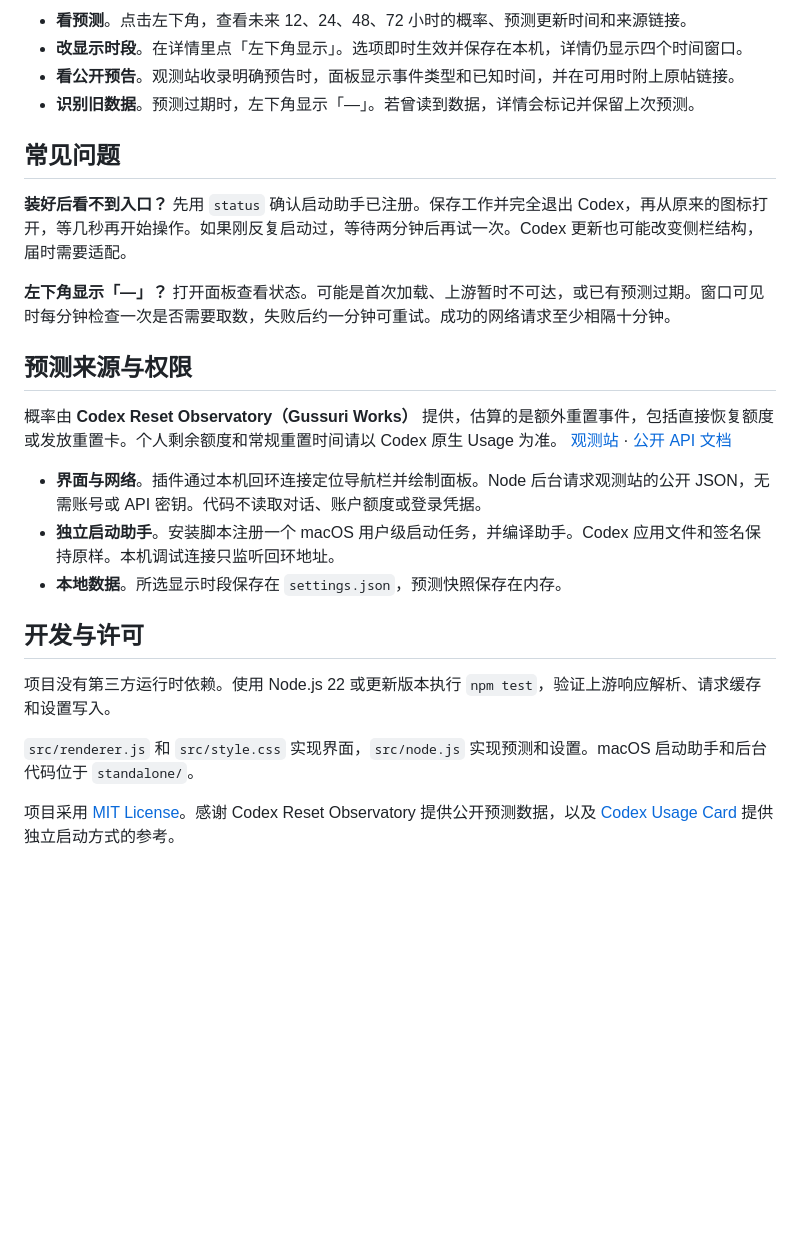
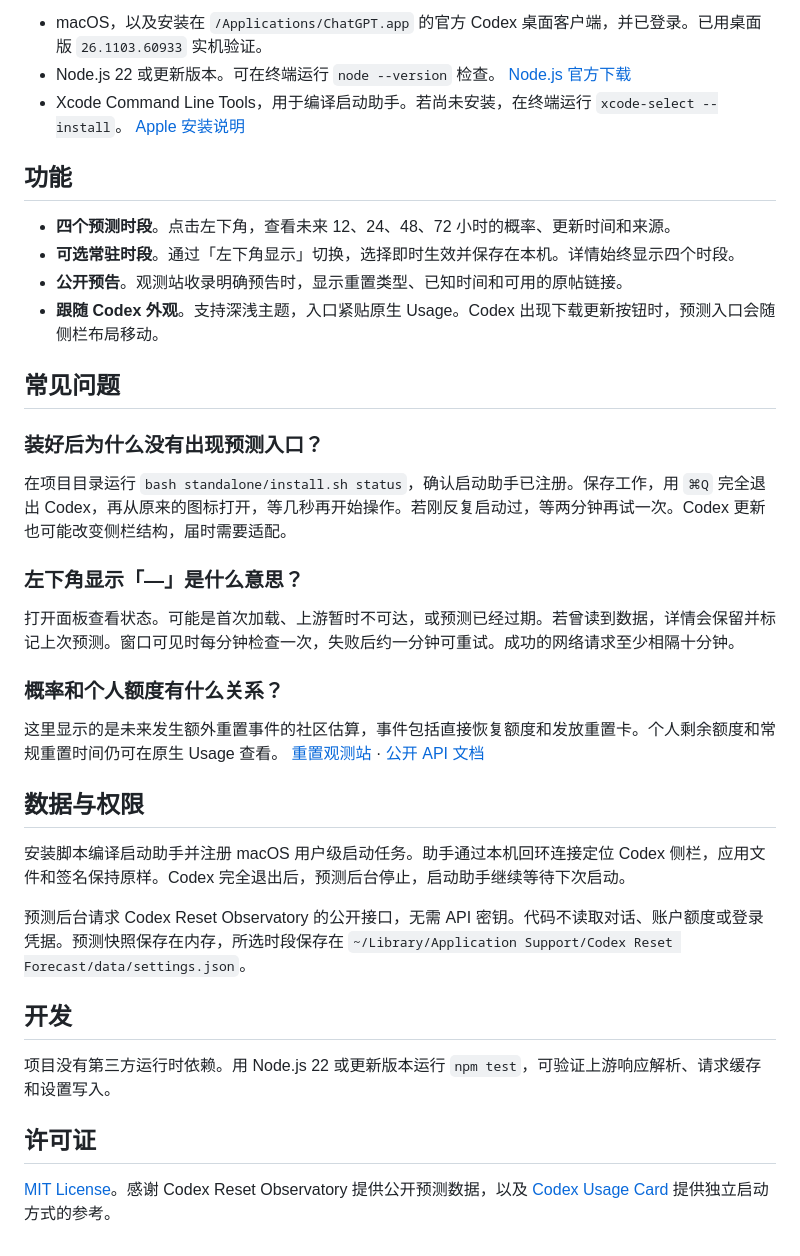
Before and after one commit to key-student/codex-reset-forecast, a Markdown page: README.md, the part around one of its changes. Rendered like a GitHub page; blank space fills up the shorter version.

```diff
--- a/README.md
+++ b/README.md
@@ -53,27 +52,39 @@ bash standalone/install.sh uninstall    # 卸载启动助手及其运行文件
 
-- **看预测**。点击左下角，查看未来 12、24、48、72 小时的概率、预测更新时间和来源链接。
-- **改显示时段**。在详情里点「左下角显示」。选项即时生效并保存在本机，详情仍显示四个时间窗口。
-- **看公开预告**。观测站收录明确预告时，面板显示事件类型和已知时间，并在可用时附上原帖链接。
-- **识别旧数据**。预测过期时，左下角显示「—」。若曾读到数据，详情会标记并保留上次预测。
+- macOS，以及安装在 `/Applications/ChatGPT.app` 的官方 Codex 桌面客户端，并已登录。已用桌面版 `26.1103.60933` 实机验证。
+- Node.js 22 或更新版本。可在终端运行 `node --version` 检查。 [Node.js 官方下载](https://nodejs.org/en/download)
+- Xcode Command Line Tools，用于编译启动助手。若尚未安装，在终端运行 `xcode-select --install`。 [Apple 安装说明](https://developer.apple.com/documentation/xcode/installing-the-command-line-tools/)
+
+## 功能
+
+- **四个预测时段**。点击左下角，查看未来 12、24、48、72 小时的概率、更新时间和来源。
+- **可选常驻时段**。通过「左下角显示」切换，选择即时生效并保存在本机。详情始终显示四个时段。
+- **公开预告**。观测站收录明确预告时，显示重置类型、已知时间和可用的原帖链接。
+- **跟随 Codex 外观**。支持深浅主题，入口紧贴原生 Usage。Codex 出现下载更新按钮时，预测入口会随侧栏布局移动。
 
 ## 常见问题
 
-**装好后看不到入口？** 先用 `status` 确认启动助手已注册。保存工作并完全退出 Codex，再从原来的图标打开，等几秒再开始操作。如果刚反复启动过，等待两分钟后再试一次。Codex 更新也可能改变侧栏结构，届时需要适配。
+### 装好后为什么没有出现预测入口？
 
-**左下角显示「—」？** 打开面板查看状态。可能是首次加载、上游暂时不可达，或已有预测过期。窗口可见时每分钟检查一次是否需要取数，失败后约一分钟可重试。成功的网络请求至少相隔十分钟。
+在项目目录运行 `bash standalone/install.sh status`，确认启动助手已注册。保存工作，用 `⌘Q` 完全退出 Codex，再从原来的图标打开，等几秒再开始操作。若刚反复启动过，等两分钟再试一次。Codex 更新也可能改变侧栏结构，届时需要适配。
 
-## 预测来源与权限
+### 左下角显示「—」是什么意思？
 
-概率由 **Codex Reset Observatory（Gussuri Works）** 提供，估算的是额外重置事件，包括直接恢复额度或发放重置卡。个人剩余额度和常规重置时间请以 Codex 原生 Usage 为准。 [观测站](https://codex.gussuriworks.com/zh) · [公开 API 文档](https://github.com/gussuri/codex-reset-observatory#public-api)
+打开面板查看状态。可能是首次加载、上游暂时不可达，或预测已经过期。若曾读到数据，详情会保留并标记上次预测。窗口可见时每分钟检查一次，失败后约一分钟可重试。成功的网络请求至少相隔十分钟。
 
-- **界面与网络**。插件通过本机回环连接定位导航栏并绘制面板。Node 后台请求观测站的公开 JSON，无需账号或 API 密钥。代码不读取对话、账户额度或登录凭据。
-- **独立启动助手**。安装脚本注册一个 macOS 用户级启动任务，并编译助手。Codex 应用文件和签名保持原样。本机调试连接只监听回环地址。
-- **本地数据**。所选显示时段保存在 `settings.json`，预测快照保存在内存。
+### 概率和个人额度有什么关系？
 
-## 开发与许可
+这里显示的是未来发生额外重置事件的社区估算，事件包括直接恢复额度和发放重置卡。个人剩余额度和常规重置时间仍可在原生 Usage 查看。 [重置观测站](https://codex.gussuriworks.com/zh) · [公开 API 文档](https://github.com/gussuri/codex-reset-observatory#public-api)
 
-项目没有第三方运行时依赖。使用 Node.js 22 或更新版本执行 `npm test`，验证上游响应解析、请求缓存和设置写入。
+## 数据与权限
 
-`src/renderer.js` 和 `src/style.css` 实现界面，`src/node.js` 实现预测和设置。macOS 启动助手和后台代码位于 `standalone/`。
+安装脚本编译启动助手并注册 macOS 用户级启动任务。助手通过本机回环连接定位 Codex 侧栏，应用文件和签名保持原样。Codex 完全退出后，预测后台停止，启动助手继续等待下次启动。
 
-项目采用 [MIT License](LICENSE)。感谢 Codex Reset Observatory 提供公开预测数据，以及 [Codex Usage Card](https://github.com/Lorie7813/codex-usage-card/releases/tag/v0.9.5-beta.1) 提供独立启动方式的参考。
+预测后台请求 Codex Reset Observatory 的公开接口，无需 API 密钥。代码不读取对话、账户额度或登录凭据。预测快照保存在内存，所选时段保存在 `~/Library/Application Support/Codex Reset Forecast/data/settings.json`。
+
+## 开发
+
+项目没有第三方运行时依赖。用 Node.js 22 或更新版本运行 `npm test`，可验证上游响应解析、请求缓存和设置写入。
+
+## 许可证
+
+[MIT License](LICENSE)。感谢 Codex Reset Observatory 提供公开预测数据，以及 [Codex Usage Card](https://github.com/Lorie7813/codex-usage-card/releases/tag/v0.9.5-beta.1) 提供独立启动方式的参考。
```
Also changed, not shown: other parts of README.md (+23 -24 lines), docs/forecast-preview.png.
